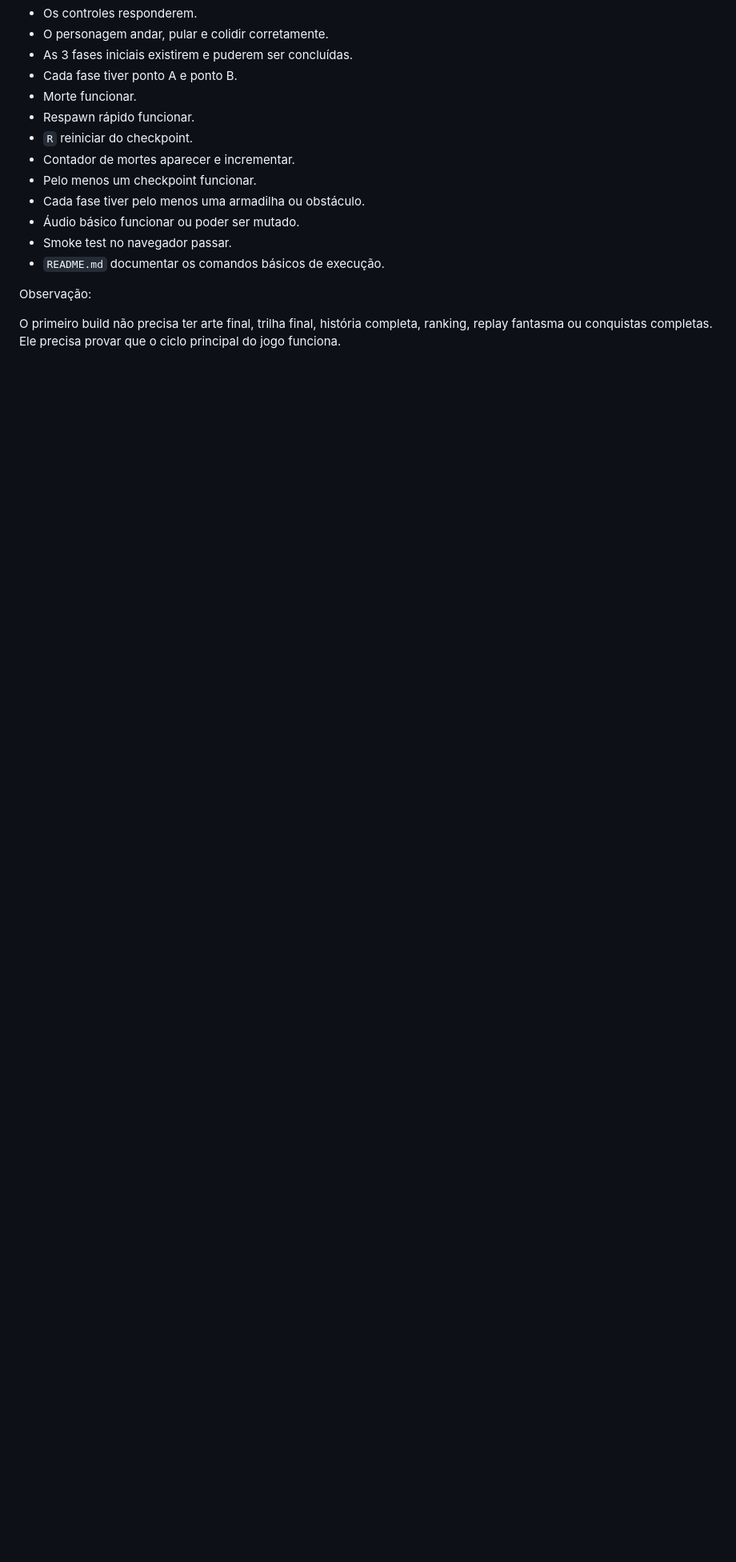
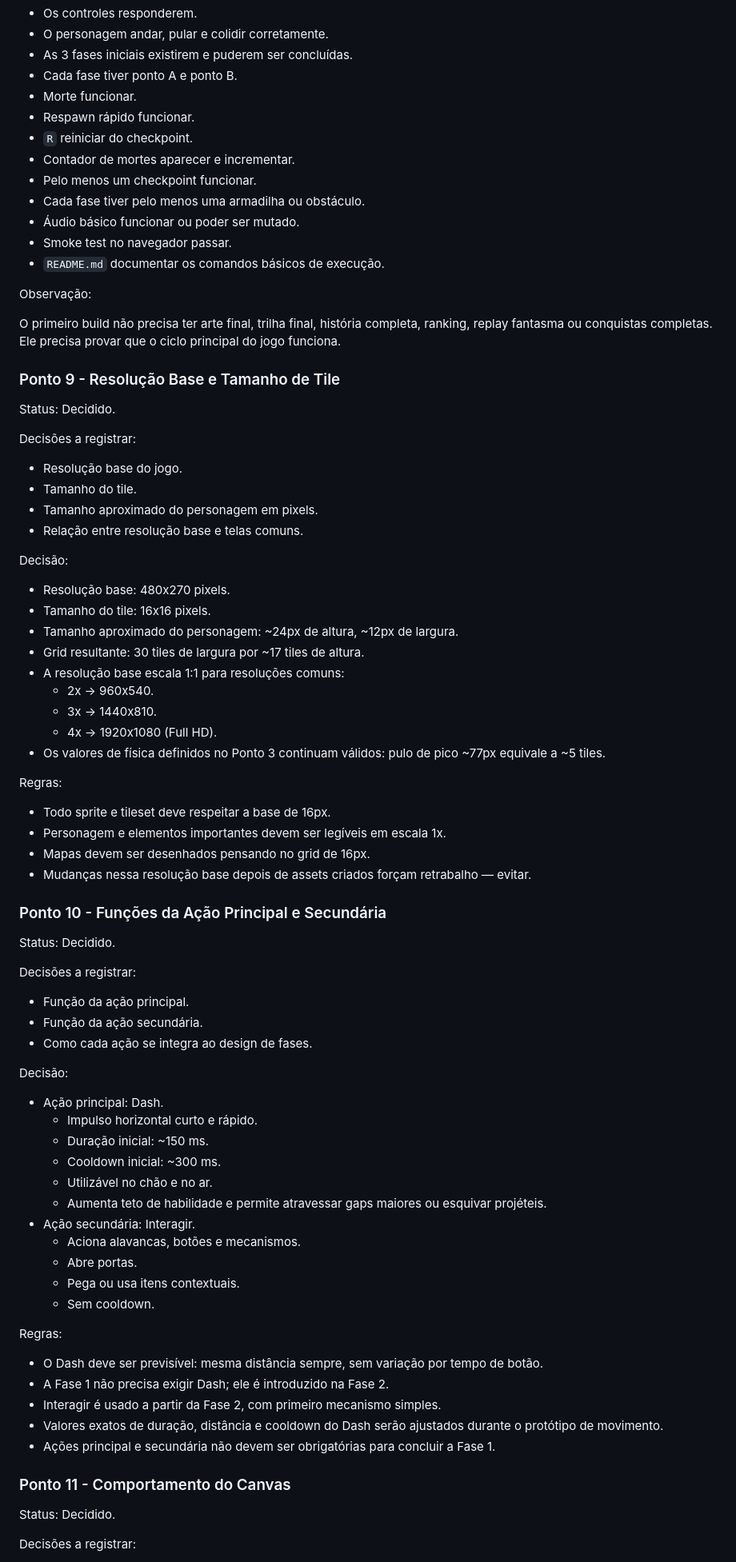
Before and after one commit to gustavopals/jogo-dificil, a Markdown page: IDEIA.md, the part around one of its changes. Shown at 80% size. Rendered like a GitHub page; blank space fills up the shorter version.

Commit message:
add game design decisions for resolution, tile size, and action functions

```diff
--- a/IDEIA.md
+++ b/IDEIA.md
@@ -373,3 +376,72 @@ O primeiro build será considerado pronto quando:
 Observação:
 
 O primeiro build não precisa ter arte final, trilha final, história completa, ranking, replay fantasma ou conquistas completas. Ele precisa provar que o ciclo principal do jogo funciona.
+
+### Ponto 9 - Resolução Base e Tamanho de Tile
+
+Status: Decidido.
+
+Decisões a registrar:
+
+- Resolução base do jogo.
+- Tamanho do tile.
+- Tamanho aproximado do personagem em pixels.
+- Relação entre resolução base e telas comuns.
+
+Decisão:
+
+- Resolução base: 480x270 pixels.
+- Tamanho do tile: 16x16 pixels.
+- Tamanho aproximado do personagem: ~24px de altura, ~12px de largura.
+- Grid resultante: 30 tiles de largura por ~17 tiles de altura.
+- A resolução base escala 1:1 para resoluções comuns:
+  - 2x → 960x540.
+  - 3x → 1440x810.
+  - 4x → 1920x1080 (Full HD).
+- Os valores de física definidos no Ponto 3 continuam válidos: pulo de pico ~77px equivale a ~5 tiles.
+
+Regras:
+
+- Todo sprite e tileset deve respeitar a base de 16px.
+- Personagem e elementos importantes devem ser legíveis em escala 1x.
+- Mapas devem ser desenhados pensando no grid de 16px.
+- Mudanças nessa resolução base depois de assets criados forçam retrabalho — evitar.
+
+### Ponto 10 - Funções da Ação Principal e Secundária
+
+Status: Decidido.
+
+Decisões a registrar:
+
+- Função da ação principal.
+- Função da ação secundária.
+- Como cada ação se integra ao design de fases.
+
+Decisão:
+
+- Ação principal: Dash.
+  - Impulso horizontal curto e rápido.
+  - Duração inicial: ~150 ms.
+  - Cooldown inicial: ~300 ms.
+  - Utilizável no chão e no ar.
+  - Aumenta teto de habilidade e permite atravessar gaps maiores ou esquivar projéteis.
+- Ação secundária: Interagir.
+  - Aciona alavancas, botões e mecanismos.
+  - Abre portas.
+  - Pega ou usa itens contextuais.
+  - Sem cooldown.
+
+Regras:
+
+- O Dash deve ser previsível: mesma distância sempre, sem variação por tempo de botão.
+- A Fase 1 não precisa exigir Dash; ele é introduzido na Fase 2.
+- Interagir é usado a partir da Fase 2, com primeiro mecanismo simples.
+- Valores exatos de duração, distância e cooldown do Dash serão ajustados durante o protótipo de movimento.
+- Ações principal e secundária não devem ser obrigatórias para concluir a Fase 1.
+
+### Ponto 11 - Comportamento do Canvas
+
+Status: Decidido.
+
+Decisões a registrar:
+
```
Also changed, not shown: other parts of IDEIA.md (+45 -15 lines).
